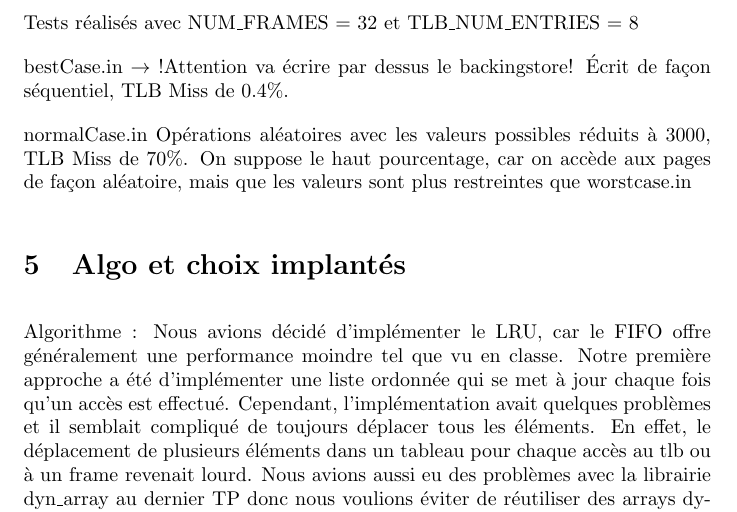
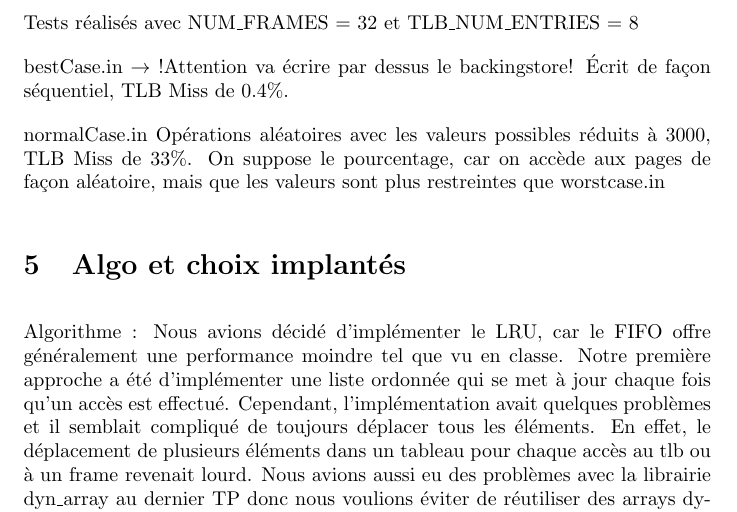
Before and after one commit to jc305697/ift2245-tp3, a LaTeX document (tp3/rapport.tex): part of page 3 of 4, cut so that both start at the same text. Compiled offline with pdfLaTeX.

Commit message:
Update rapport.tex

```diff
--- a/tp3/rapport.tex
+++ b/tp3/rapport.tex
@@ -60,7 +60,7 @@ bestCase.in $\rightarrow $ !Attention va écrire par dessus le backingstore!
 Écrit de façon séquentiel, TLB Miss de 0.4\%.
 
 normalCase.in
-Opérations aléatoires avec les valeurs possibles réduits à 3000, TLB Miss de 70\%. On suppose le haut pourcentage, car on accède aux pages de façon aléatoire, mais que les valeurs sont plus restreintes que worstcase.in
+Opérations aléatoires avec les valeurs possibles réduits à 3000, TLB Miss de 33\%. On suppose le pourcentage, car on accède aux pages de façon aléatoire, mais que les valeurs sont plus restreintes que worstcase.in
 
 \section{Algo et choix implantés}
 \par
```
